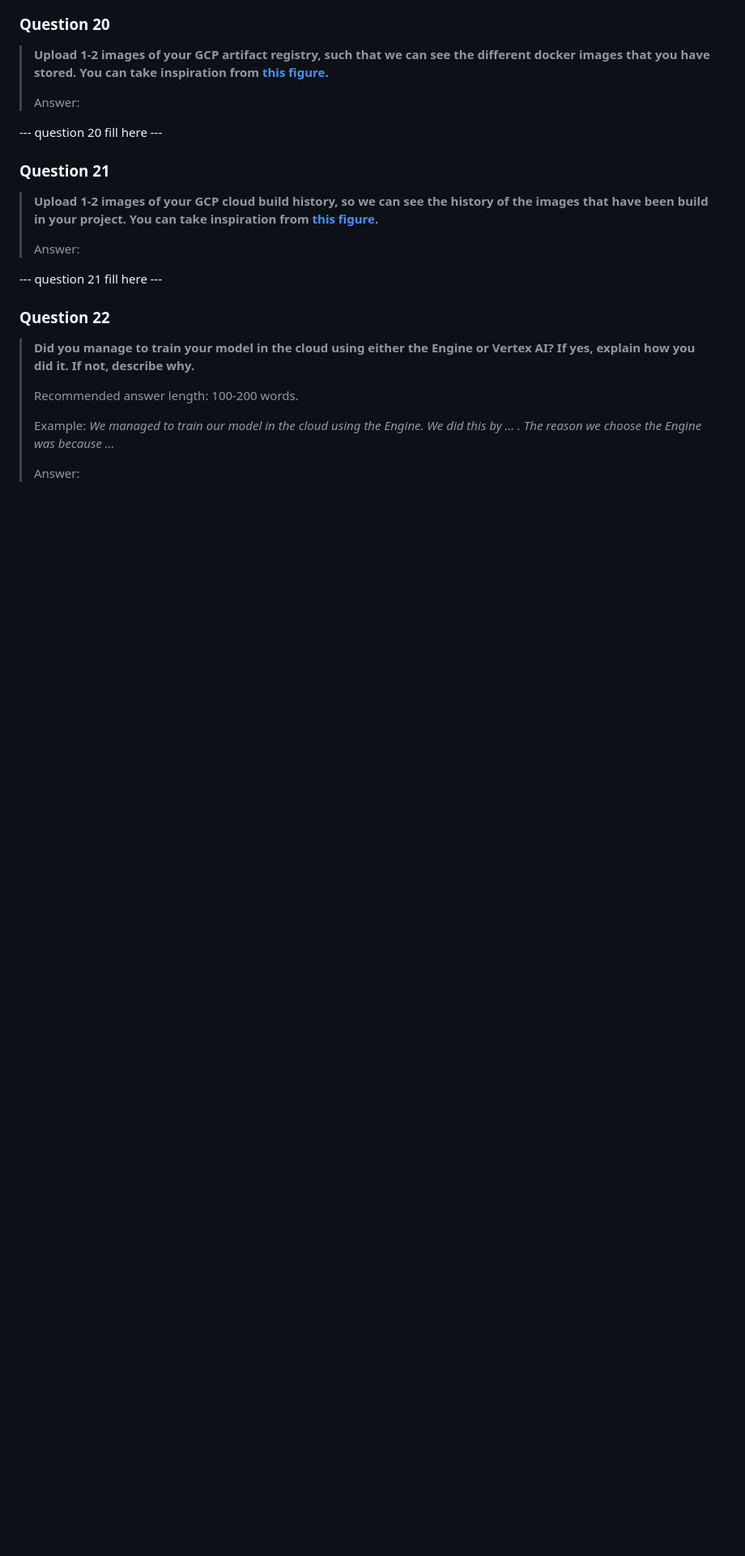
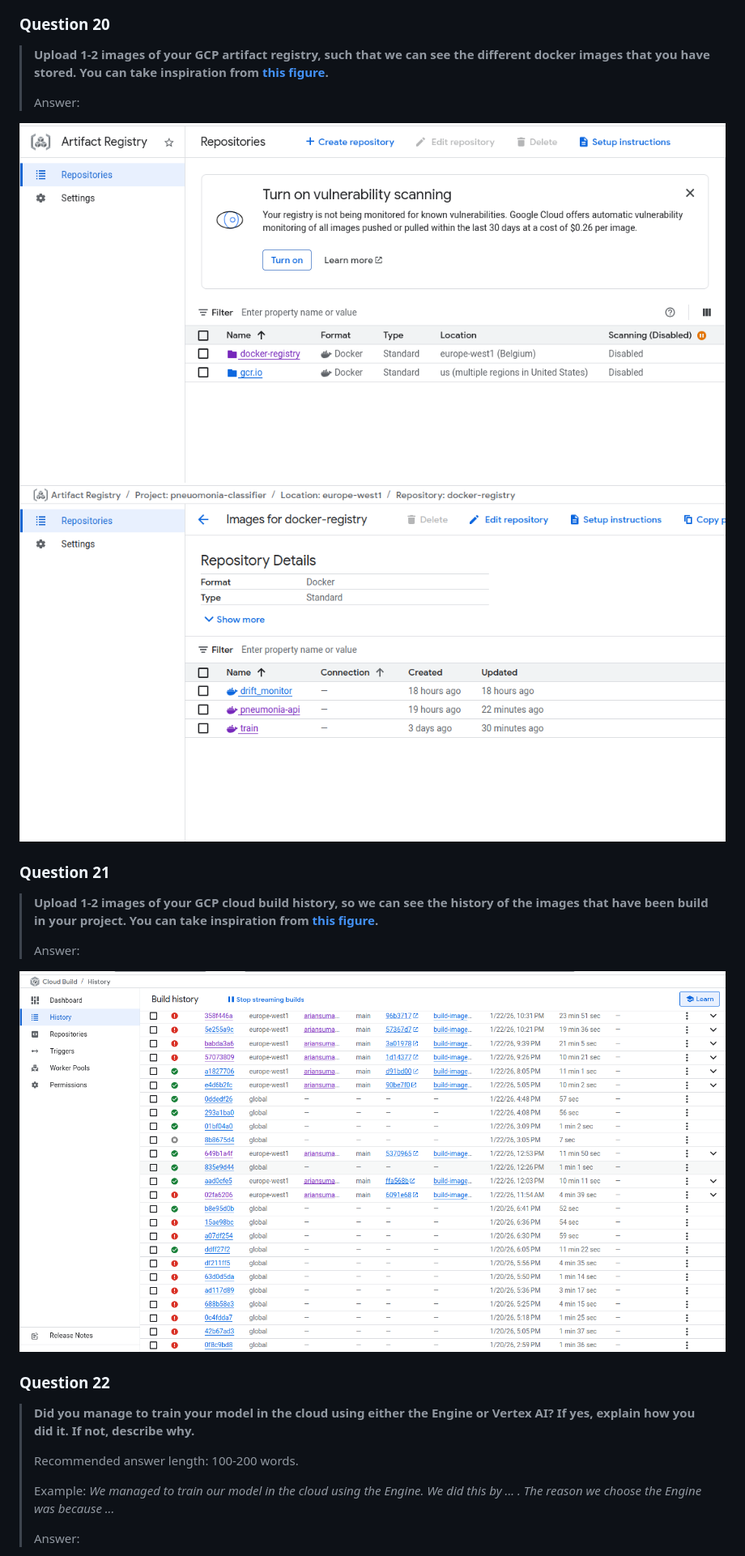
Before and after one commit to ariansumak/MLOPS_105, a Markdown page: reports/README.md, the part around one of its changes. Shown at 81% size. Drawn GitHub-style; pictures changed too: reports/figures/artifact_registry.png (added), reports/figures/artifact_registry2.png (added), reports/figures/cloud_build.png (added); blank space fills up the shorter version.

Commit message:
answer to report questions

```diff
--- a/reports/README.md
+++ b/reports/README.md
@@ -380,7 +381,8 @@ Overall, our debugging approach focused on **clarity, understanding, and increme
 >
 > Answer:
 
---- question 20 fill here ---
+![Artifact registry](figures/artifact_registry.png)
+![Docker registry](figures/artifact_registry2.png)
 
 ### Question 21
 
@@ -389,7 +391,7 @@ Overall, our debugging approach focused on **clarity, understanding, and increme
 >
 > Answer:
 
---- question 21 fill here ---
+![Cloud build](figures/cloud_build.png)
 
 ### Question 22
 
```
Also changed, not shown: other parts of reports/README.md (+7 -6 lines), reports/figures/gcp_bucket1.png (added), reports/figures/gcp_bucket2.png (added), reports/figures/gcp_bucket3.png (added), 2 other files.
